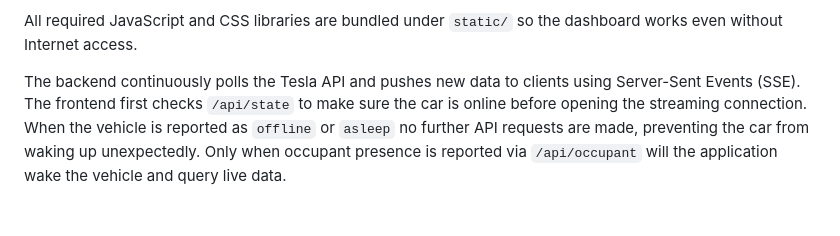
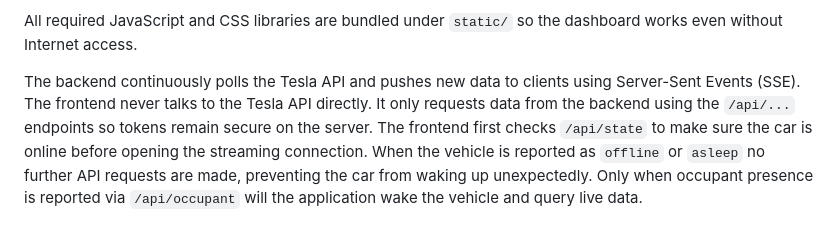
Before and after one commit to DO1FFE/tesla-dashboard, a Markdown page: README.md, the part around the change. Rendered like a GitHub page; blank space fills up the shorter version.

Commit message:
Document frontend-only data access

```diff
--- a/README.md
+++ b/README.md
@@ -35,7 +35,7 @@ can be started from any location while still accessing existing trips and logs.
 
 All required JavaScript and CSS libraries are bundled under `static/` so the dashboard works even without Internet access.
 
-The backend continuously polls the Tesla API and pushes new data to clients using Server-Sent Events (SSE).
+The backend continuously polls the Tesla API and pushes new data to clients using Server-Sent Events (SSE). The frontend never talks to the Tesla API directly. It only requests data from the backend using the `/api/...` endpoints so tokens remain secure on the server.
 The frontend first checks `/api/state` to make sure the car is online before
 opening the streaming connection.  When the vehicle is reported as `offline` or
 `asleep` no further API requests are made, preventing the car from waking up
```
